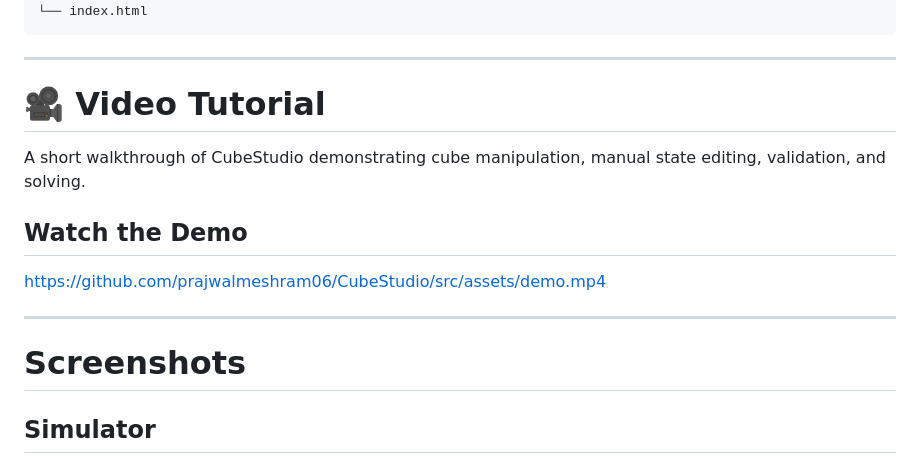
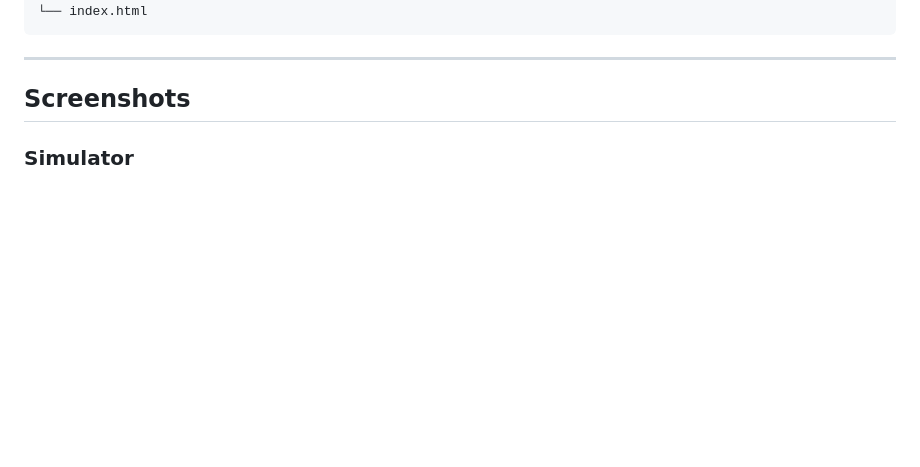
Before and after one commit to prajwalmeshram06/CubeStudio, a Markdown page: README.md, the part around one of its changes. GitHub-like rendering; blank space fills up the shorter version.

Commit message:
made changes in readme.md

```diff
--- a/README.md
+++ b/README.md
@@ -177,19 +189,9 @@ CubeStudio/
 
 ---
 
-# 🎥 Video Tutorial
+## Screenshots
 
-A short walkthrough of CubeStudio demonstrating cube manipulation, manual state editing, validation, and solving.
-
-## Watch the Demo
-
-https://github.com/prajwalmeshram06/CubeStudio/src/assets/demo.mp4
-
----
-
-# Screenshots
-
-## Simulator
+### Simulator
 
 ![3D Simulator](screenshots/simulator.png)
 
```
Also changed, not shown: other parts of README.md (+43 -31 lines).
